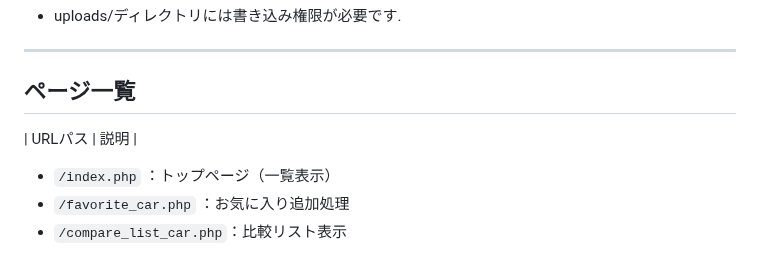
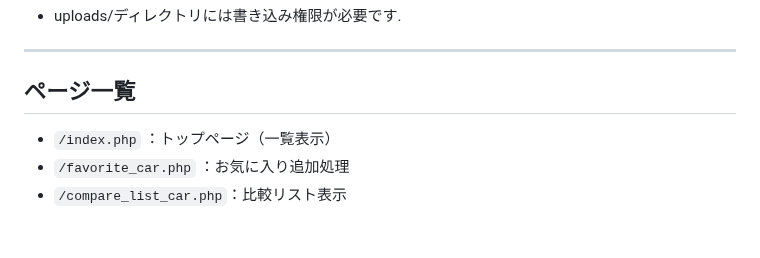
Before and after one commit to Yuto-design/car-site, a Markdown page: README.md, the part around the change. Rendered like a GitHub page; blank space fills up the shorter version.

```diff
--- a/README.md
+++ b/README.md
@@ -89,7 +89,6 @@ docker-compose up -d
 
 ## ページ一覧
 
-|         URLパス         |          説明         |
 - `/index.php`           ：トップページ（一覧表示）
 - `/favorite_car.php`    ：お気に入り追加処理
 - `/compare_list_car.php`：比較リスト表示
```
